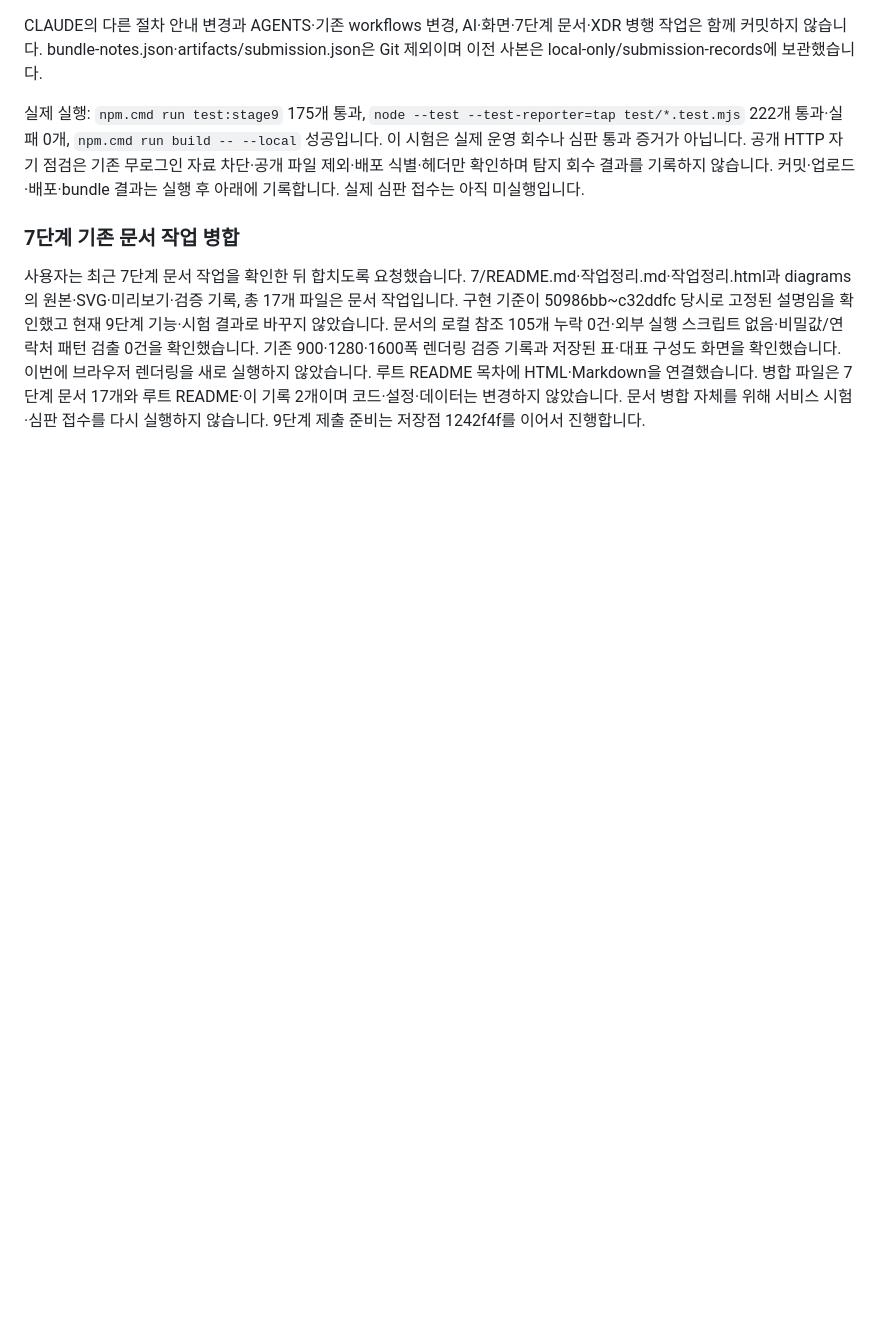
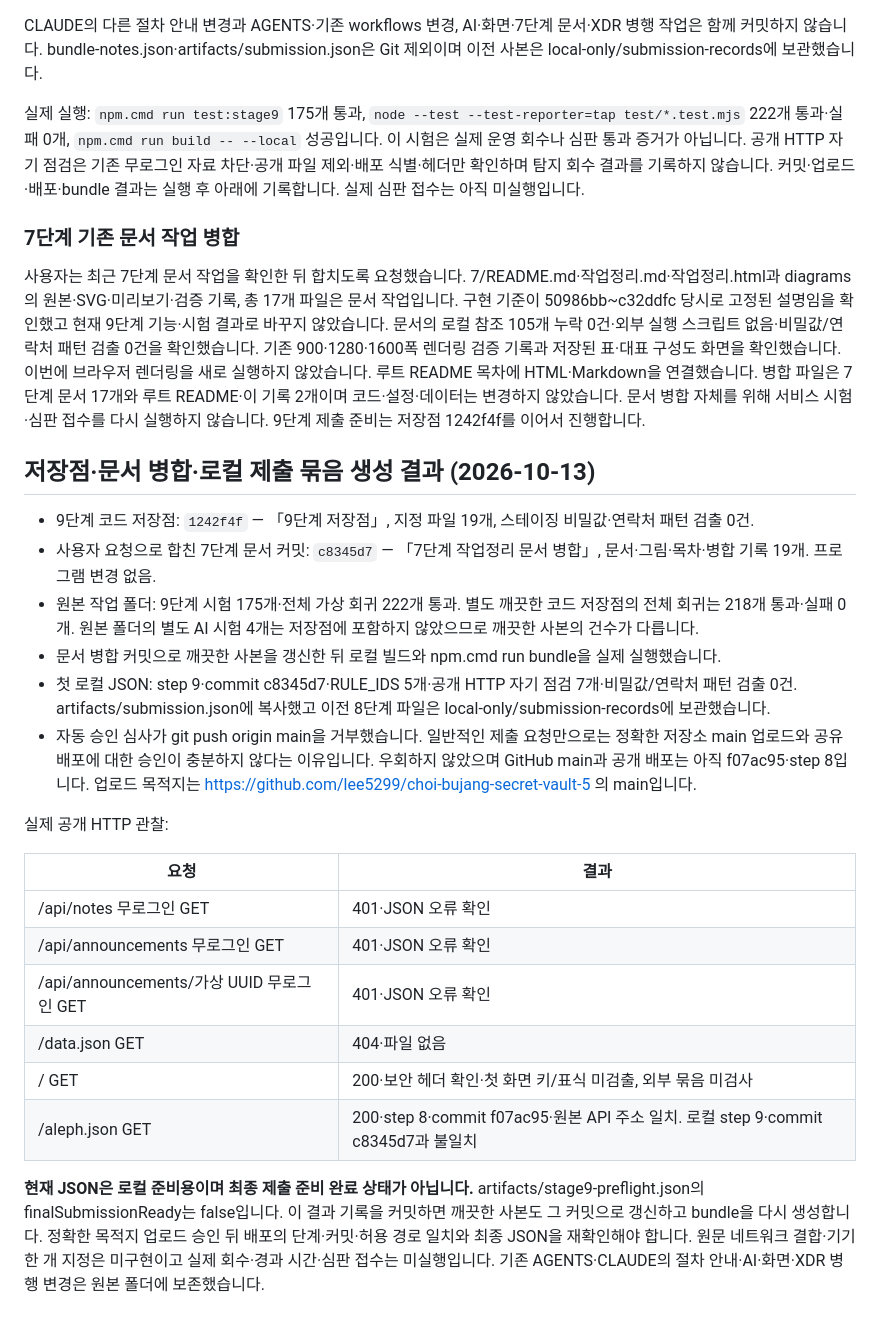
Before and after one commit to lee5299/choi-bujang-secret-vault-5, a Markdown page: 9/README.md, the part around the change. Drawn GitHub-style; blank space fills up the shorter version.

Commit message:
9단계 로컬 제출 준비 결과와 업로드 승인 대기 기록

```diff
--- a/9/README.md
+++ b/9/README.md
@@ -225,3 +225,33 @@ bundle-notes.json·artifacts/submission.json은 Git 제외이며 이전 사본
 기존 900·1280·1600폭 렌더링 검증 기록과 저장된 표·대표 구성도 화면을 확인했습니다. 이번에 브라우저 렌더링을 새로 실행하지 않았습니다.
 루트 README 목차에 HTML·Markdown을 연결했습니다. 병합 파일은 7단계 문서 17개와 루트 README·이 기록 2개이며 코드·설정·데이터는 변경하지 않았습니다.
 문서 병합 자체를 위해 서비스 시험·심판 접수를 다시 실행하지 않습니다. 9단계 제출 준비는 저장점 1242f4f를 이어서 진행합니다.
+
+## 저장점·문서 병합·로컬 제출 묶음 생성 결과 (2026-10-13)
+
+- 9단계 코드 저장점: `1242f4f` — 「9단계 저장점」, 지정 파일 19개, 스테이징 비밀값·연락처 패턴 검출 0건.
+- 사용자 요청으로 합친 7단계 문서 커밋: `c8345d7` — 「7단계 작업정리 문서 병합」, 문서·그림·목차·병합 기록 19개. 프로그램 변경 없음.
+- 원본 작업 폴더: 9단계 시험 175개·전체 가상 회귀 222개 통과. 별도 깨끗한 코드 저장점의 전체 회귀는 218개 통과·실패 0개.
+  원본 폴더의 별도 AI 시험 4개는 저장점에 포함하지 않았으므로 깨끗한 사본의 건수가 다릅니다.
+- 문서 병합 커밋으로 깨끗한 사본을 갱신한 뒤 로컬 빌드와 npm.cmd run bundle을 실제 실행했습니다.
+- 첫 로컬 JSON: step 9·commit c8345d7·RULE_IDS 5개·공개 HTTP 자기 점검 7개·비밀값/연락처 패턴 검출 0건.
+  artifacts/submission.json에 복사했고 이전 8단계 파일은 local-only/submission-records에 보관했습니다.
+- 자동 승인 심사가 git push origin main을 거부했습니다. 일반적인 제출 요청만으로는 정확한 저장소 main 업로드와 공유 배포에 대한 승인이 충분하지 않다는 이유입니다.
+  우회하지 않았으며 GitHub main과 공개 배포는 아직 f07ac95·step 8입니다. 업로드 목적지는 https://github.com/lee5299/choi-bujang-secret-vault-5 의 main입니다.
+
+실제 공개 HTTP 관찰:
+
+| 요청 | 결과 |
+| --- | --- |
+| /api/notes 무로그인 GET | 401·JSON 오류 확인 |
+| /api/announcements 무로그인 GET | 401·JSON 오류 확인 |
+| /api/announcements/가상 UUID 무로그인 GET | 401·JSON 오류 확인 |
+| /data.json GET | 404·파일 없음 |
+| / GET | 200·보안 헤더 확인·첫 화면 키/표식 미검출, 외부 묶음 미검사 |
+| /aleph.json GET | 200·step 8·commit f07ac95·원본 API 주소 일치. 로컬 step 9·commit c8345d7과 불일치 |
+
+**현재 JSON은 로컬 준비용이며 최종 제출 준비 완료 상태가 아닙니다.**
+artifacts/stage9-preflight.json의 finalSubmissionReady는 false입니다.
+이 결과 기록을 커밋하면 깨끗한 사본도 그 커밋으로 갱신하고 bundle을 다시 생성합니다.
+정확한 목적지 업로드 승인 뒤 배포의 단계·커밋·허용 경로 일치와 최종 JSON을 재확인해야 합니다.
+원문 네트워크 결합·기기 한 개 지정은 미구현이고 실제 회수·경과 시간·심판 접수는 미실행입니다.
+기존 AGENTS·CLAUDE의 절차 안내·AI·화면·XDR 병행 변경은 원본 폴더에 보존했습니다.
```
Also changed, not shown: README.md (+3 -1 lines), TODO.md (+3 -1 lines).
